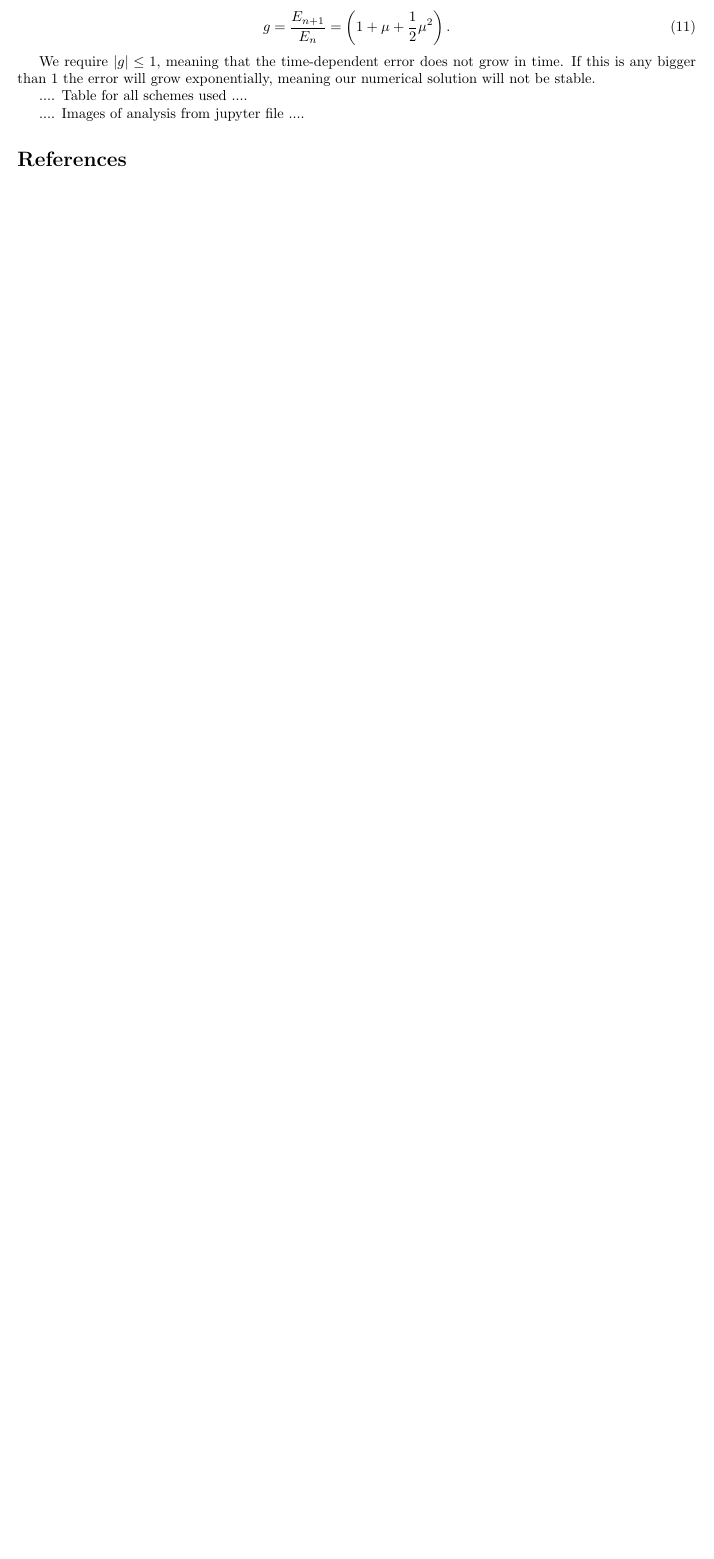
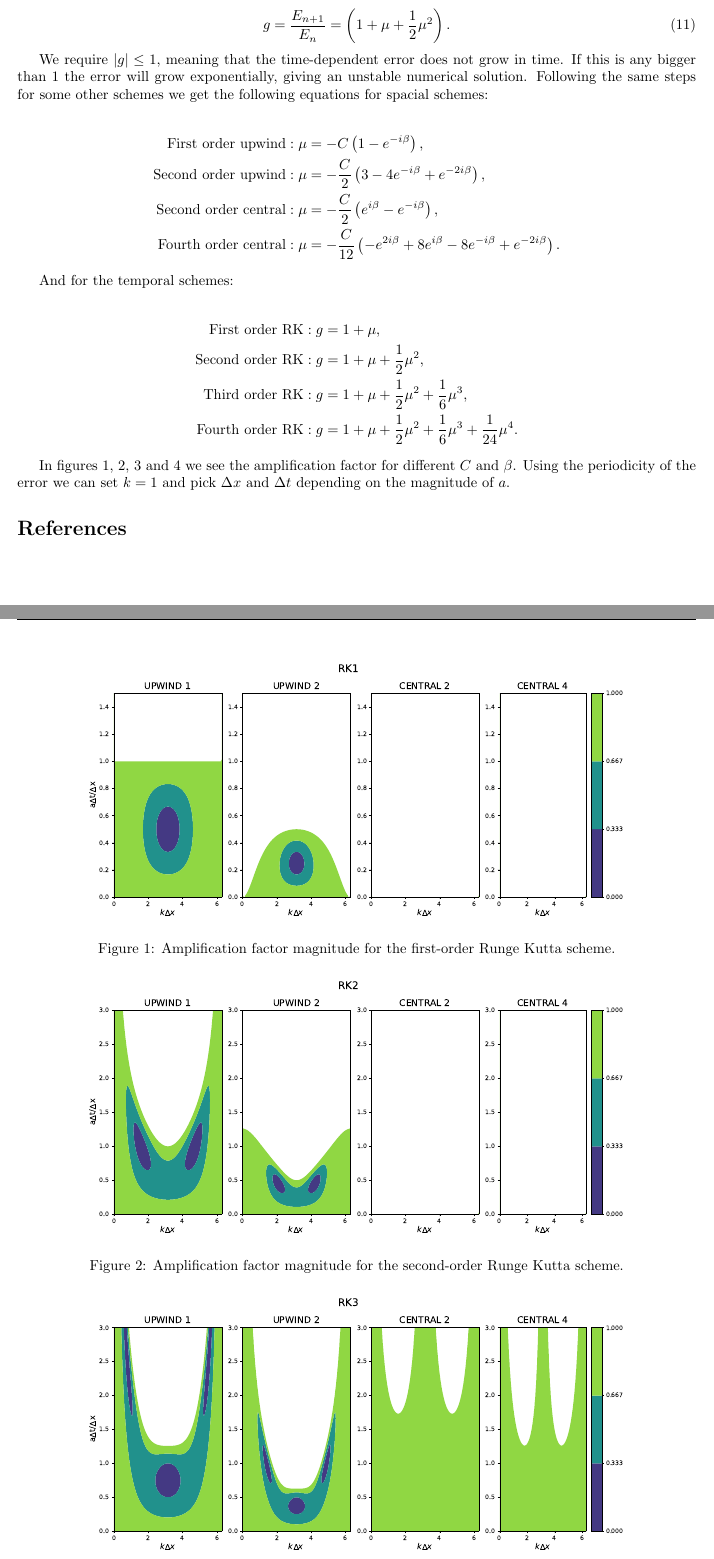
Before and after one commit to tabjone/2DHDCZ, a LaTeX thesis (thesis/drafts/von_neumann/von_neumann.tex): part of page 2 of 2 before the commit and two parts of pages 2 and 3 of 4 after it, the two joined at a grey line, cut so that both start at the same text, the shorter picture padded with empty space. Compiled offline with pdfLaTeX.

Commit message:
ADD: Plots for von neumann analysis

```diff
--- a/thesis/drafts/von_neumann/von_neumann.tex
+++ b/thesis/drafts/von_neumann/von_neumann.tex
@@ -1,6 +1,9 @@
 \documentclass{article}
 \usepackage{amsmath, amsthm, amssymb}
 \usepackage{natbib}
+\usepackage{tabularx}
+\usepackage{graphicx} % Required for including images
+
 
 % Uncomment to use Times New Roman font
 % \usepackage{times}
@@ -98,12 +101,41 @@ This gives us the amplification factor
     g = \frac{E_{n+1}}{E_n} = \left( 1 + \mu + \frac{1}{2}\mu^2  \right).
 \end{equation}
 
-We require $|g|\leq 1$, meaning that the time-dependent error does not grow in time. If this is any bigger than $1$ the error will grow exponentially, meaning our numerical solution will not be stable.
+We require $|g|\leq 1$, meaning that the time-dependent error does not grow in time. If this is any bigger than $1$ the error will grow exponentially, giving an unstable numerical solution. Following the same steps for some other schemes we get the following equations for spacial schemes:
 
-.... Table for all schemes used ....
+\begin{align*}
+    \text{First order upwind} &: \mu=-C\left(1-e^{-i\beta}\right),\\
+    \text{Second order upwind} &: \mu=-\frac{C}{2}\left(3-4e^{-i\beta}+e^{-2i\beta}\right),\\
+    \text{Second order central} &: \mu = -\frac{C}{2}\left(e^{i\beta} - e^{-i\beta}\right),\\
+    \text{Fourth order central} &: \mu = - \frac{C}{12}\left(-e^{2i\beta}+8e^{i\beta}-8e^{-i\beta}+e^{-2i\beta}\right).
+\end{align*}
 
+And for the temporal schemes:
 
-.... Images of analysis from jupyter file ....
+\begin{align*}
+    \text{First order RK} &: g = 1+\mu,\\
+    \text{Second order RK} &: g = 1+\mu + \frac{1}{2}\mu^2,\\
+    \text{Third order RK} &: g = 1+\mu + \frac{1}{2}\mu^2+\frac{1}{6}\mu^3,\\
+    \text{Fourth order RK} &: g = 1+\mu + \frac{1}{2}\mu^2+\frac{1}{6}\mu^3+\frac{1}{24}\mu^4.
+\end{align*}
 
+In figures \ref{fig:vn_rk1}, \ref{fig:vn_rk2}, \ref{fig:vn_rk3} and \ref{fig:vn_rk4} we see the amplification factor for different $C$ and $\beta$. Using the periodicity of the error we can set $k=1$ and pick $\Delta x$ and $\Delta t$ depending on the magnitude of $a$.
 
+\begin{figure}[htbp]
+    \centering
+    \includegraphics[width=0.8\linewidth]{./vn_rk1.pdf} % Adjust the width as necessary
+    \caption{Amplification factor magnitude for the first-order Runge Kutta scheme.}
+    \label{fig:vn_rk1} % For referencing the figure elsewhere in your document
+\end{figure}
 
+\begin{figure}[htbp]
+    \centering
+    \includegraphics[width=0.8\linewidth]{./vn_rk2.pdf} % Adjust the width as necessary
+    \caption{Amplification factor magnitude for the second-order Runge Kutta scheme.}
+    \label{fig:vn_rk2} % For referencing the figure elsewhere in your document
+\end{figure}
+
+\begin{figure}[htbp]
+    \centering
+    \includegraphics[width=0.8\linewidth]{./vn_rk3.pdf} % Adjust the width as necessary
+    \caption{Amplification factor magnitude for the third-order Runge Kutta scheme.}
@@ -110,3 +149,5 @@ We require $|g|\leq 1$, meaning that the time-dependent error does not grow in t
+    \label{fig:vn_rk4} % For referencing the figure elsewhere in your document
+\end{figure}
 
 
 
```
Also changed, not shown: thesis/drafts/von_neumann/vn_rk1.pdf (added), thesis/drafts/von_neumann/vn_rk2.pdf (added), thesis/drafts/von_neumann/vn_rk3.pdf (added), thesis/drafts/von_neumann/vn_rk4.pdf (added), thesis/drafts/von_neumann/von_neumann.pdf, thesis/drafts/von_neumann/von_neumann.tex (11 more changed lines).
